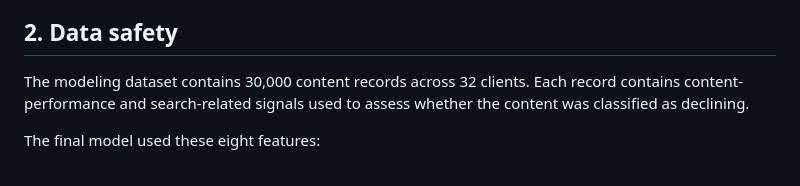
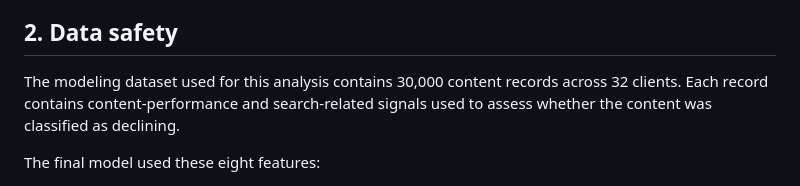
Before and after one commit to Priyaa1904/Flyrank-ML-Internship-Starter, a Markdown page: work/capstone_report.md, the part around the change. GitHub-like rendering.

Commit message:
Capstone report on content performance prioritization

```diff
--- a/work/capstone_report.md
+++ b/work/capstone_report.md
@@ -33,7 +33,7 @@ The model is not intended to determine why a page declined or to establish that
 
 ## 2. Data safety
 
-The modeling dataset contains 30,000 content records across 32 clients. Each record contains content-performance and search-related signals used to assess whether the content was classified as declining.
+The modeling dataset used for this analysis contains 30,000 content records across 32 clients. Each record contains content-performance and search-related signals used to assess whether the content was classified as declining.
 
 The final model used these eight features:
 
```
